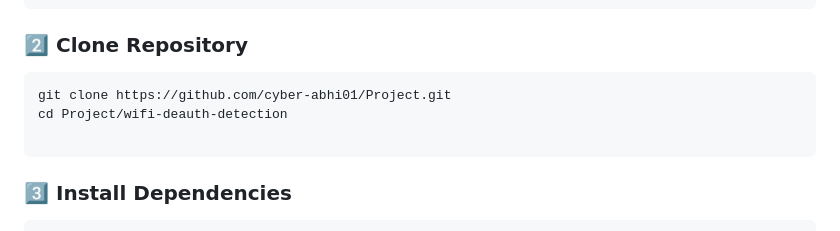
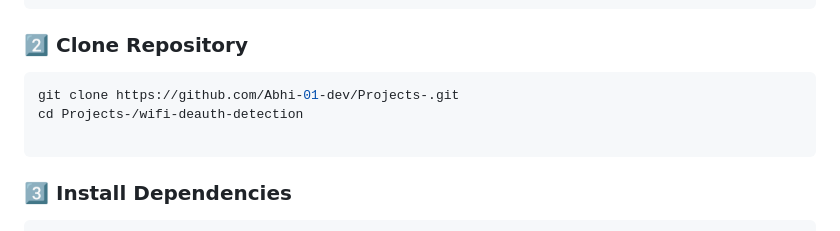
Before and after one commit to Abhi-01-dev/Projects-, a Markdown page: wifi-deauth-detection/README.md, the part around the change. Rendered like a GitHub page.

Commit message:
Update README with project details and installation steps

````diff
--- a/wifi-deauth-detection/README.md
+++ b/wifi-deauth-detection/README.md
@@ -86,8 +86,8 @@ sudo airmon-ng start wlan0
 ### 2️⃣ Clone Repository
 
 ```bash
-git clone https://github.com/cyber-abhi01/Project.git
-cd Project/wifi-deauth-detection
+git clone https://github.com/Abhi-01-dev/Projects-.git
+cd Projects-/wifi-deauth-detection
 
 ```
 
````
